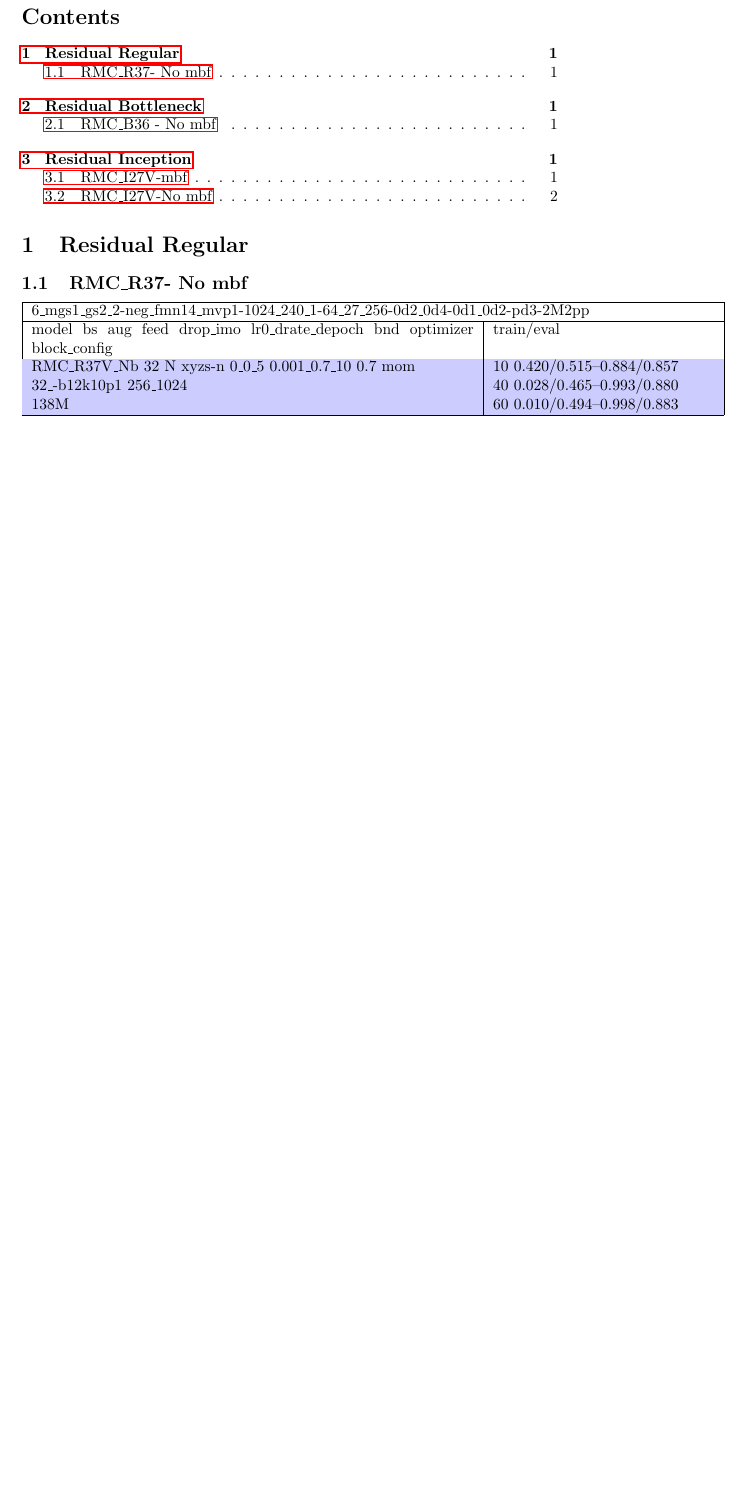
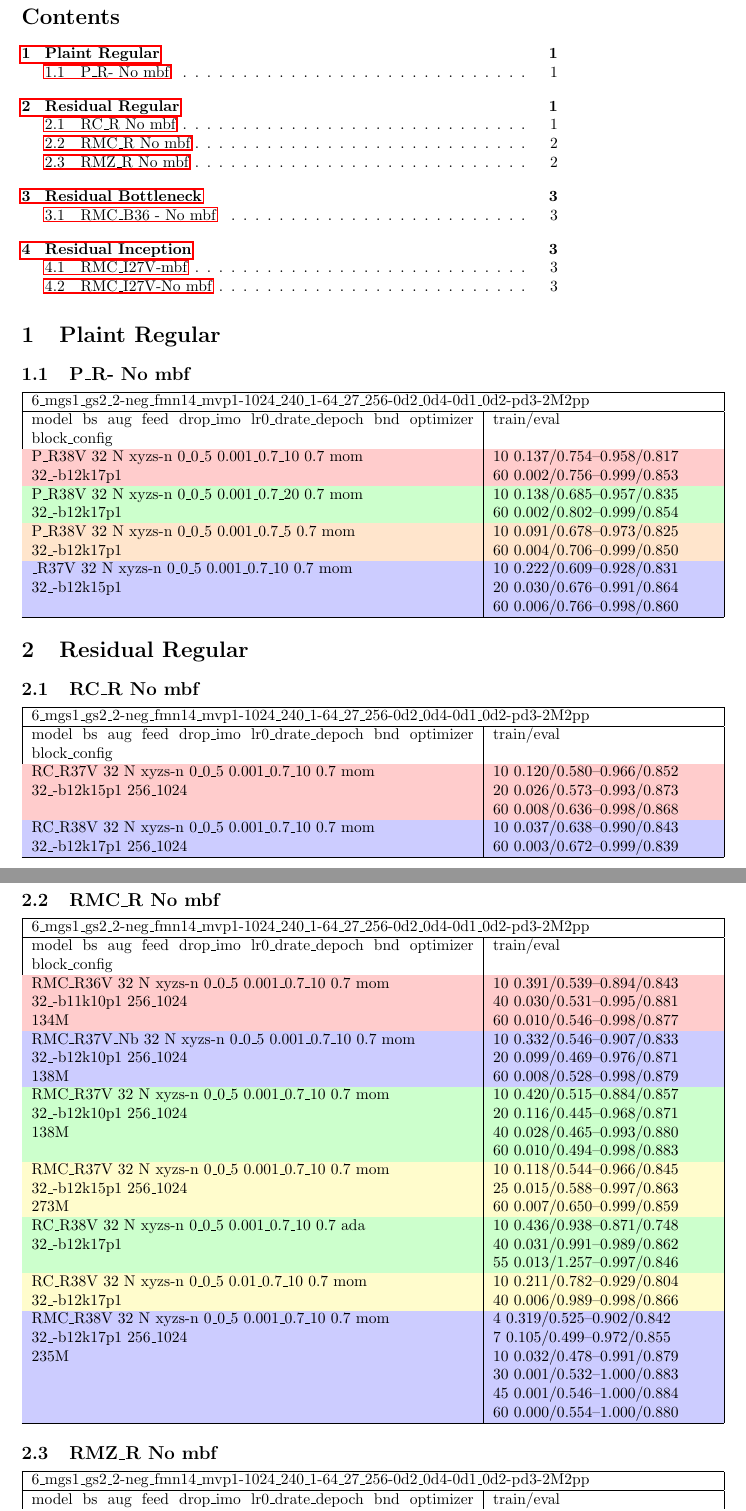
Before and after one commit to xuyongzhi/SparseVoxelNet, a LaTeX document (notes/Experiments3_MODELNET40.tex): part of page 2 of 3 before the commit and two parts of pages 2 and 3 of 4 after it, the two joined at a grey line, cut so that both start at the same text, the shorter picture padded with empty space. Compiled offline with pdfLaTeX.

Commit message:
use very detailed net config logs

```diff
--- a/notes/Experiments3_MODELNET40.tex
+++ b/notes/Experiments3_MODELNET40.tex
@@ -24,17 +24,85 @@
 
 \tableofcontents{}
 
-\section{Residual Regular}
-\subsection{RMC\_R37- No mbf}
+\section{Plaint Regular}
+\subsection{P\_R- No mbf}
 \noindent\begin{tabular}{|p{10cm}|p{5cm}| }
 	\hline
 	\multicolumn{2}{|p{15cm}|}{ 6\_mgs1\_gs2\_2-neg\_fmn14\_mvp1-1024\_240\_1-64\_27\_256-0d2\_0d4-0d1\_0d2-pd3-2M2pp}\\
 	\hline
 	model bs aug feed drop\_imo lr0\_drate\_depoch bnd optimizer block\_config & train/eval \\
 
+	\rowcolor{red!20}
+	P\_R38V 32 N xyzs-n 0\_0\_5 0.001\_0.7\_10 0.7 mom \par 32\_-b12k17p1& 10 0.137/0.754--0.958/0.817\par 60 0.002/0.756--0.999/0.853\\
+
+	\rowcolor{green!20}
+	P\_R38V 32 N xyzs-n 0\_0\_5 0.001\_0.7\_20 0.7 mom \par 32\_-b12k17p1 &10 0.138/0.685--0.957/0.835\par 60 0.002/0.802--0.999/0.854\\
+
+	\rowcolor{orange!20}
+	P\_R38V 32 N xyzs-n 0\_0\_5 0.001\_0.7\_5 0.7 mom \par 32\_-b12k17p1& 10 0.091/0.678--0.973/0.825\par 60 0.004/0.706--0.999/0.850\\
+
 	\rowcolor{blue!20}
-	RMC\_R37V\_Nb 32 N xyzs-n 0\_0\_5 0.001\_0.7\_10 0.7 mom\par 32\_-b12k10p1 256\_1024\par 138M& 10 0.420/0.515--0.884/0.857\par 40 0.028/0.465--0.993/0.880\par 60 0.010/0.494--0.998/0.883\\
+	\_R37V 32 N xyzs-n 0\_0\_5 0.001\_0.7\_10 0.7 mom \par 32\_-b12k15p1& 10 0.222/0.609--0.928/0.831\par 20 0.030/0.676--0.991/0.864\par 60 0.006/0.766--0.998/0.860\\
 
+	\hline
+\end{tabular}
+
+\section{Residual Regular}
+\subsection{RC\_R No mbf}
+\noindent\begin{tabular}{|p{10cm}|p{5cm}| }
+	\hline
+	\multicolumn{2}{|p{15cm}|}{ 6\_mgs1\_gs2\_2-neg\_fmn14\_mvp1-1024\_240\_1-64\_27\_256-0d2\_0d4-0d1\_0d2-pd3-2M2pp}\\
+	\hline
+	model bs aug feed drop\_imo lr0\_drate\_depoch bnd optimizer block\_config & train/eval \\
+
+	\rowcolor{red!20}
+	RC\_R37V 32 N xyzs-n 0\_0\_5 0.001\_0.7\_10 0.7 mom \par 32\_-b12k15p1 256\_1024& 10 0.120/0.580--0.966/0.852 \par 20 0.026/0.573--0.993/0.873 \par 60 0.008/0.636--0.998/0.868\\
+
+	\rowcolor{blue!20}
+	RC\_R38V 32 N xyzs-n 0\_0\_5 0.001\_0.7\_10 0.7 mom \par 32\_-b12k17p1 256\_1024& 10 0.037/0.638--0.990/0.843\par 60 0.003/0.672--0.999/0.839\\
+	\hline
+\end{tabular}
+
+\subsection{RMC\_R No mbf}
+\noindent\begin{tabular}{|p{10cm}|p{5cm}| }
+	\hline
+	\multicolumn{2}{|p{15cm}|}{ 6\_mgs1\_gs2\_2-neg\_fmn14\_mvp1-1024\_240\_1-64\_27\_256-0d2\_0d4-0d1\_0d2-pd3-2M2pp}\\
+	\hline
+	model bs aug feed drop\_imo lr0\_drate\_depoch bnd optimizer block\_config & train/eval \\
+
+	\rowcolor{red!20}
+	RMC\_R36V 32 N xyzs-n 0\_0\_5 0.001\_0.7\_10 0.7 mom\par 32\_-b11k10p1 256\_1024\par 134M& 10 0.391/0.539--0.894/0.843\par 40 0.030/0.531--0.995/0.881\par 60 0.010/0.546--0.998/0.877\\
+
+	\rowcolor{blue!20}
+	RMC\_R37V\_Nb 32 N xyzs-n 0\_0\_5 0.001\_0.7\_10 0.7 mom\par 32\_-b12k10p1 256\_1024\par 138M&  10 0.332/0.546--0.907/0.833\par 20 0.099/0.469--0.976/0.871\par 60 0.008/0.528--0.998/0.879\\
+
+	\rowcolor{green!20}
+	RMC\_R37V 32 N xyzs-n 0\_0\_5 0.001\_0.7\_10 0.7 mom\par  32\_-b12k10p1 256\_1024\par 138M& 10 0.420/0.515--0.884/0.857\par 20 0.116/0.445--0.968/0.871\par 40 0.028/0.465--0.993/0.880\par 60 0.010/0.494--0.998/0.883\\
+
+	\rowcolor{yellow!20}
+	RMC\_R37V 32 N xyzs-n 0\_0\_5 0.001\_0.7\_10 0.7 mom \par 32\_-b12k15p1 256\_1024\par 273M& 10 0.118/0.544--0.966/0.845\par 25 0.015/0.588--0.997/0.863\par 60 0.007/0.650--0.999/0.859\\
+
+	\rowcolor{green!20}
+	RC\_R38V 32 N xyzs-n 0\_0\_5 0.001\_0.7\_10 0.7 ada \par 32\_-b12k17p1& 10 0.436/0.938--0.871/0.748\par 40 0.031/0.991--0.989/0.862\par 55 0.013/1.257--0.997/0.846\\
+
+	\rowcolor{yellow!20}
+	RC\_R38V 32 N xyzs-n 0\_0\_5 0.01\_0.7\_10 0.7 mom \par 32\_-b12k17p1& 10 0.211/0.782--0.929/0.804\par 40 0.006/0.989--0.998/0.866\\
+
+	\rowcolor{blue!20}
+	RMC\_R38V 32 N xyzs-n 0\_0\_5 0.001\_0.7\_10 0.7 mom \par 32\_-b12k17p1 256\_1024\par 235M&
+	4 0.319/0.525--0.902/0.842\par 7 0.105/0.499--0.972/0.855\par 10 0.032/0.478--0.991/0.879\par 30 0.001/0.532--1.000/0.883\par 45 0.001/0.546--1.000/0.884\par 60 0.000/0.554--1.000/0.880\\
+	\hline
+\end{tabular}
+
+\subsection{RMZ\_R No mbf}
+\noindent\begin{tabular}{|p{10cm}|p{5cm}| }
+	\hline
+	\multicolumn{2}{|p{15cm}|}{ 6\_mgs1\_gs2\_2-neg\_fmn14\_mvp1-1024\_240\_1-64\_27\_256-0d2\_0d4-0d1\_0d2-pd3-2M2pp}\\
+	\hline
+	model bs aug feed drop\_imo lr0\_drate\_depoch bnd optimizer block\_config & train/eval \\
+
+	\rowcolor{red!20}
+	RMZ\_R38V 32 N xyzs-n 0\_0\_5 0.001\_0.7\_10 0.7 mom \par 32\_-b12k17p1 256\_1024\par 224M& 4 0.265/0.460--0.924/0.861\par 7 0.052/0.416--0.988/0.88\par 30 0.002/0.446--1.000/0.889\par 60 0.001/0.460--1.000/0.887\\
 	\hline
 \end{tabular}
 
```
Also changed, not shown: 4 other files.
